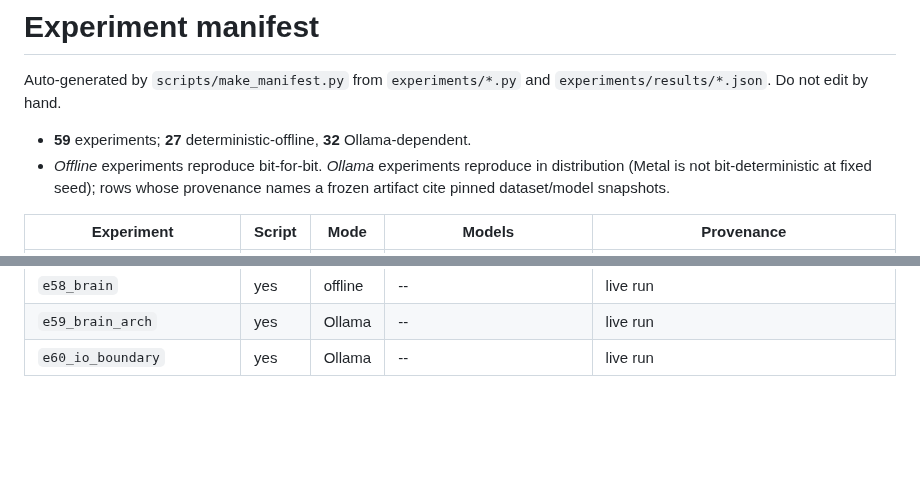
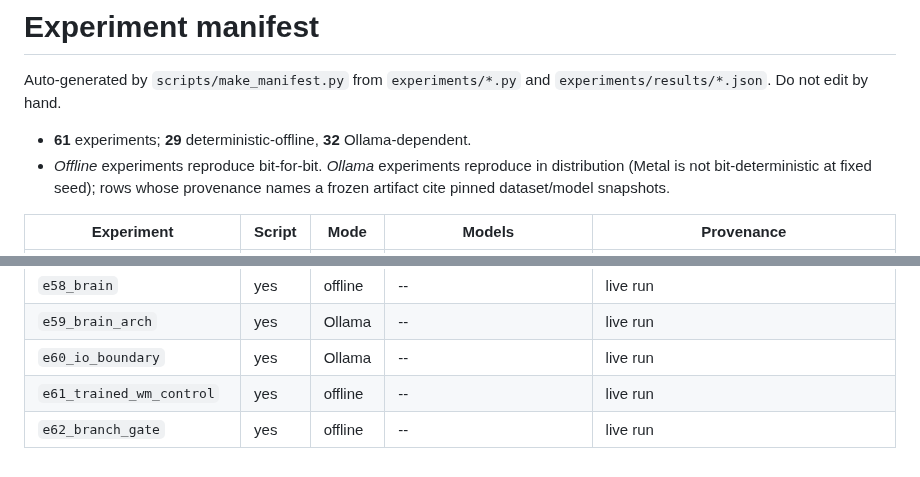
Before and after one commit to quome-cloud/openworld, a Markdown page: experiments/MANIFEST.md, 2 parts joined by grey strips. Rendered like a GitHub page; blank space fills up the shorter version.

```diff
--- a/experiments/MANIFEST.md
+++ b/experiments/MANIFEST.md
@@ -2,7 +2,7 @@
 
 Auto-generated by `scripts/make_manifest.py` from `experiments/*.py` and `experiments/results/*.json`. Do not edit by hand.
 
-- **59** experiments; **27** deterministic-offline, **32** Ollama-dependent.
+- **61** experiments; **29** deterministic-offline, **32** Ollama-dependent.
 - *Offline* experiments reproduce bit-for-bit. *Ollama* experiments reproduce in distribution (Metal is not bit-deterministic at fixed seed); rows whose provenance names a frozen artifact cite pinned dataset/model snapshots.
 
 | Experiment | Script | Mode | Models | Provenance |
@@ -66,3 +66,5 @@ Auto-generated by `scripts/make_manifest.py` from `experiments/*.py` and `experi
 | `e58_brain` | yes | offline | -- | live run |
 | `e59_brain_arch` | yes | Ollama | -- | live run |
 | `e60_io_boundary` | yes | Ollama | -- | live run |
+| `e61_trained_wm_control` | yes | offline | -- | live run |
+| `e62_branch_gate` | yes | offline | -- | live run |
```
Also changed, not shown: README.md (+4 -4 lines), paper/figs/trained_wm_control.png (added), 9 other files.
